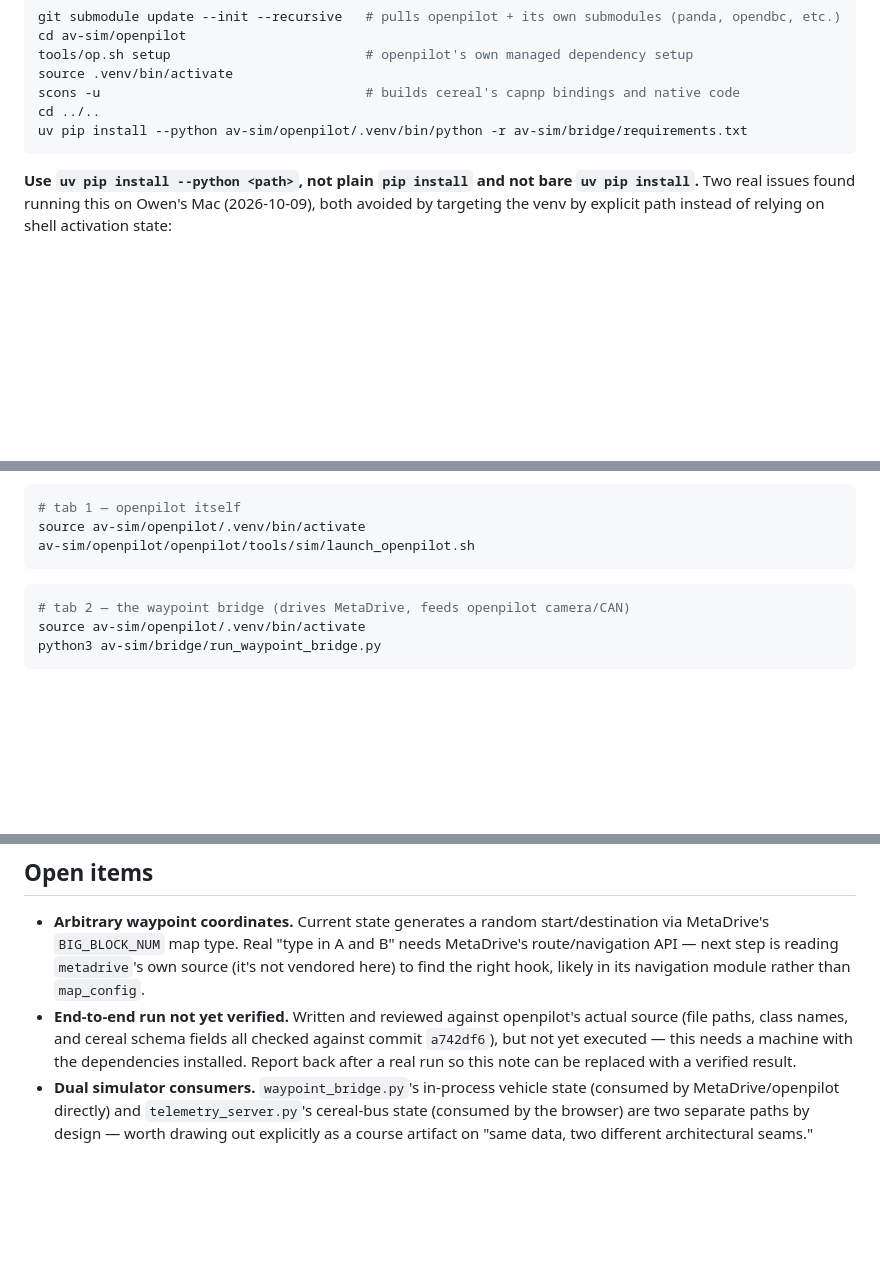
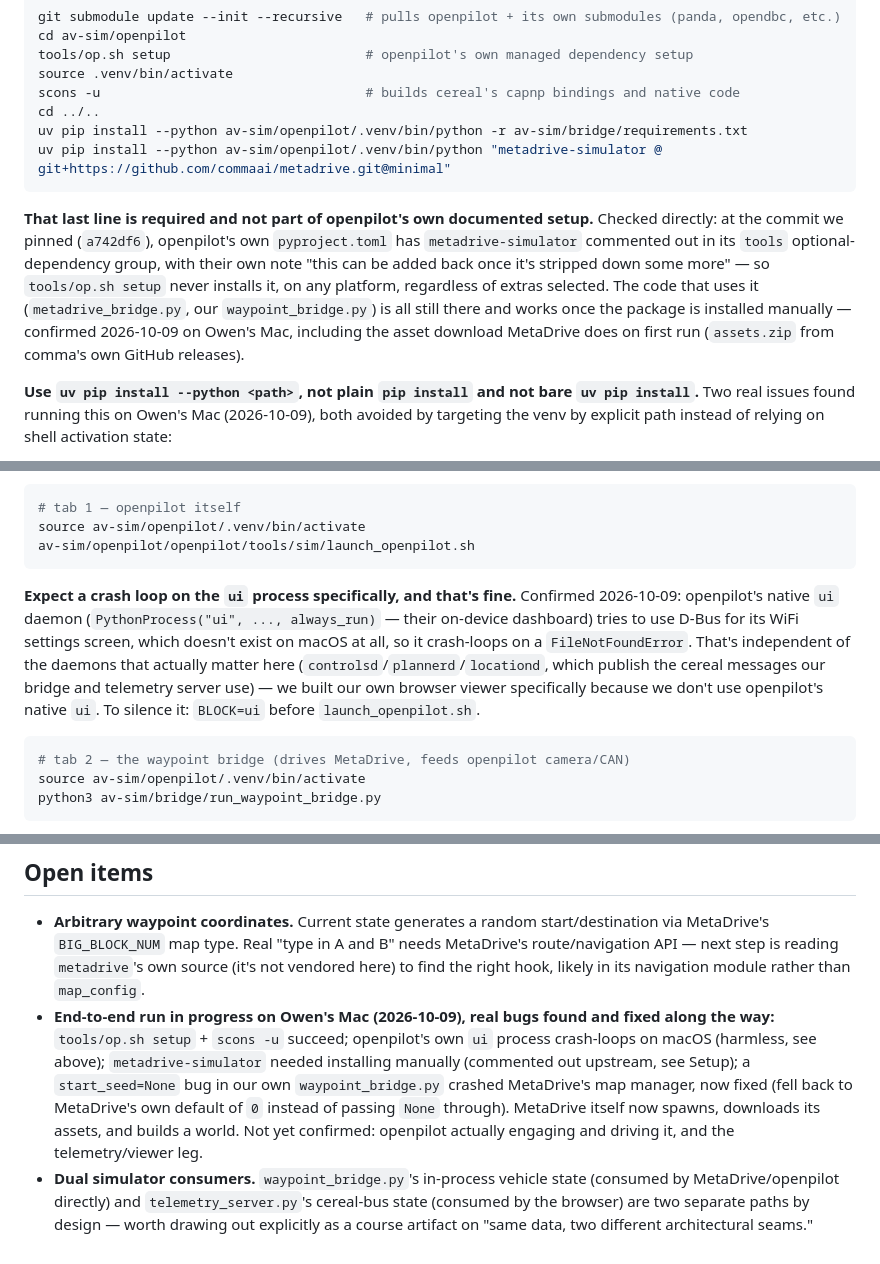
Before and after one commit to forbearer/cmu-swarch, a Markdown page: av-sim/README.md, 3 parts joined by grey strips. Rendered like a GitHub page; blank space fills up the shorter version.

Commit message:
av-sim README: document metadrive install gap, ui crash, real progress
Three things worth recording for the next person running this:
metadrive-simulator is commented out in openpilot's own pyproject.toml
at our pinned commit (needs manual install), the native ui process
crash-loops harmlessly on macOS due to D-Bus not existing there, and
Open items now reflects real run progress instead of "not yet
verified" -- MetaDrive spawns and builds a world as of today.

Co-authored-by: Casper <casper@openclaw.local>

````diff
--- a/av-sim/README.md
+++ b/av-sim/README.md
@@ -75,7 +75,17 @@ source .venv/bin/activate
 scons -u                                  # builds cereal's capnp bindings and native code
 cd ../..
 uv pip install --python av-sim/openpilot/.venv/bin/python -r av-sim/bridge/requirements.txt
+uv pip install --python av-sim/openpilot/.venv/bin/python "metadrive-simulator @ git+https://github.com/commaai/metadrive.git@minimal"
 ```
+
+**That last line is required and not part of openpilot's own documented setup.** Checked
+directly: at the commit we pinned (`a742df6`), openpilot's own `pyproject.toml` has
+`metadrive-simulator` commented out in its `tools` optional-dependency group, with their own note
+"this can be added back once it's stripped down some more" — so `tools/op.sh setup` never
+installs it, on any platform, regardless of extras selected. The code that uses it
+(`metadrive_bridge.py`, our `waypoint_bridge.py`) is all still there and works once the package is
+installed manually — confirmed 2026-10-09 on Owen's Mac, including the asset download MetaDrive
+does on first run (`assets.zip` from comma's own GitHub releases).
 
 **Use `uv pip install --python <path>`, not plain `pip install` and not bare `uv pip install`.**
 Two real issues found running this on Owen's Mac (2026-10-09), both avoided by targeting the venv
@@ -111,6 +121,14 @@ source av-sim/openpilot/.venv/bin/activate
 av-sim/openpilot/openpilot/tools/sim/launch_openpilot.sh
 ```
 
+**Expect a crash loop on the `ui` process specifically, and that's fine.** Confirmed
+2026-10-09: openpilot's native `ui` daemon (`PythonProcess("ui", ..., always_run)` — their
+on-device dashboard) tries to use D-Bus for its WiFi settings screen, which doesn't exist on
+macOS at all, so it crash-loops on a `FileNotFoundError`. That's independent of the daemons that
+actually matter here (`controlsd`/`plannerd`/`locationd`, which publish the cereal messages our
+bridge and telemetry server use) — we built our own browser viewer specifically because we don't
+use openpilot's native `ui`. To silence it: `BLOCK=ui` before `launch_openpilot.sh`.
+
 ```bash
 # tab 2 — the waypoint bridge (drives MetaDrive, feeds openpilot camera/CAN)
 source av-sim/openpilot/.venv/bin/activate
@@ -136,10 +154,13 @@ engage and accelerate, `s` to disengage, `r` to reset the simulation, `q` to exi
   MetaDrive's `BIG_BLOCK_NUM` map type. Real "type in A and B" needs MetaDrive's route/navigation
   API — next step is reading `metadrive`'s own source (it's not vendored here) to find the right
   hook, likely in its navigation module rather than `map_config`.
-- **End-to-end run not yet verified.** Written and reviewed against openpilot's actual source
-  (file paths, class names, and cereal schema fields all checked against commit `a742df6`), but
-  not yet executed — this needs a machine with the dependencies installed. Report back after a
-  real run so this note can be replaced with a verified result.
+- **End-to-end run in progress on Owen's Mac (2026-10-09), real bugs found and fixed along the
+  way:** `tools/op.sh setup` + `scons -u` succeed; openpilot's own `ui` process crash-loops on
+  macOS (harmless, see above); `metadrive-simulator` needed installing manually (commented out
+  upstream, see Setup); a `start_seed=None` bug in our own `waypoint_bridge.py` crashed MetaDrive's
+  map manager, now fixed (fell back to MetaDrive's own default of `0` instead of passing `None`
+  through). MetaDrive itself now spawns, downloads its assets, and builds a world. Not yet
+  confirmed: openpilot actually engaging and driving it, and the telemetry/viewer leg.
 - **Dual simulator consumers.** `waypoint_bridge.py`'s in-process vehicle state (consumed by
   MetaDrive/openpilot directly) and `telemetry_server.py`'s cereal-bus state (consumed by the
   browser) are two separate paths by design — worth drawing out explicitly as a course artifact
````
